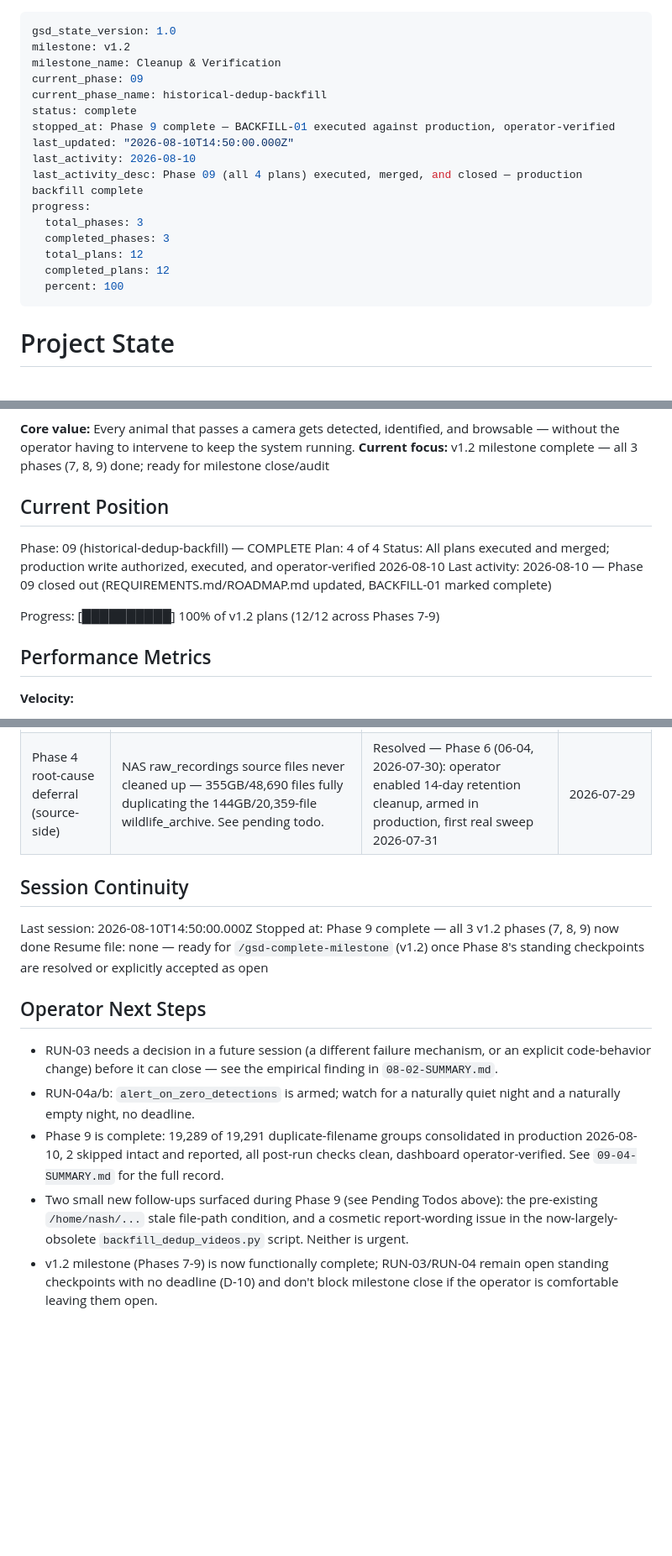
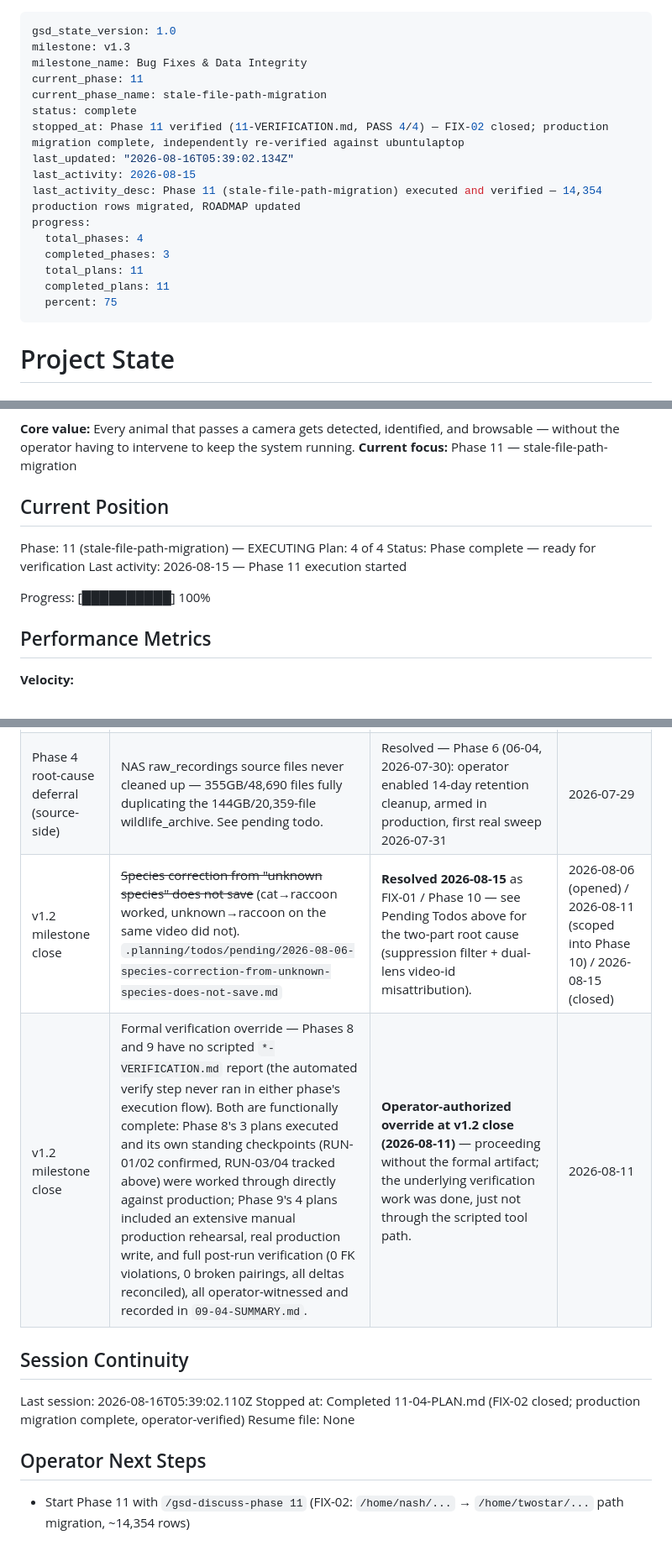
Before and after one commit to twostar01/wildlife-monitor, a Markdown page: .planning/STATE.md, 3 parts joined by grey strips. Shown at 84% size. Drawn GitHub-style; blank space fills up the shorter version.

```diff
--- a/.planning/STATE.md
+++ b/.planning/STATE.md
@@ -1,20 +1,20 @@
 ---
 gsd_state_version: 1.0
-milestone: v1.2
-milestone_name: Cleanup & Verification
-current_phase: 09
-current_phase_name: historical-dedup-backfill
+milestone: v1.3
+milestone_name: Bug Fixes & Data Integrity
+current_phase: 11
+current_phase_name: stale-file-path-migration
 status: complete
-stopped_at: Phase 9 complete — BACKFILL-01 executed against production, operator-verified
-last_updated: "2026-08-10T14:50:00.000Z"
-last_activity: 2026-08-10
-last_activity_desc: Phase 09 (all 4 plans) executed, merged, and closed — production backfill complete
+stopped_at: Phase 11 verified (11-VERIFICATION.md, PASS 4/4) — FIX-02 closed; production migration complete, independently re-verified against ubuntulaptop
+last_updated: "2026-08-16T05:39:02.134Z"
+last_activity: 2026-08-15
+last_activity_desc: Phase 11 (stale-file-path-migration) executed and verified — 14,354 production rows migrated, ROADMAP updated
 progress:
-  total_phases: 3
+  total_phases: 4
   completed_phases: 3
-  total_plans: 12
-  completed_plans: 12
-  percent: 100
+  total_plans: 11
+  completed_plans: 11
+  percent: 75
 ---
 
 # Project State
@@ -25,15 +25,15 @@ See: .planning/PROJECT.md (updated 2026-08-05)
 
 **Core value:** Every animal that passes a camera gets detected, identified, and browsable — without the operator having to intervene to keep the system running.
-**Current focus:** v1.2 milestone complete — all 3 phases (7, 8, 9) done; ready for milestone close/audit
+**Current focus:** Phase 11 — stale-file-path-migration
 
 ## Current Position
 
-Phase: 09 (historical-dedup-backfill) — COMPLETE
+Phase: 11 (stale-file-path-migration) — EXECUTING
 Plan: 4 of 4
-Status: All plans executed and merged; production write authorized, executed, and operator-verified 2026-08-10
-Last activity: 2026-08-10 — Phase 09 closed out (REQUIREMENTS.md/ROADMAP.md updated, BACKFILL-01 marked complete)
+Status: Phase complete — ready for verification
+Last activity: 2026-08-15 — Phase 11 execution started
 
-Progress: [██████████] 100% of v1.2 plans (12/12 across Phases 7-9)
+Progress: [██████████] 100%
 
 ## Performance Metrics
 
@@ -134,16 +141,14 @@ None open. v1.2 roadmap created (Phases 7-9); ready to plan Phase 7.
 | Phase 4 root-cause deferral | insert_video dedup across archive moves: nas_sync.sh's archive-collision handling sets an older row's filepath to NULL without setting file_purged_at when the archive destination already exists, producing multiple videos rows for one physical file (19,291 filenames affected in production). See 04-DEFERRED.md. | **Fully resolved 2026-08-10** — Phase 5 stopped new duplicates; Phase 9 (BACKFILL-01) consolidated all 19,289 of 19,291 pre-existing duplicate groups in production (2 skipped intact, `winner-crops-migrated`, reported not silently dropped). See `09-04-SUMMARY.md`. | 2026-07-29 → closed 2026-08-10 |
 | Phase 4 root-cause deferral (source-side) | NAS raw_recordings source files never cleaned up — 355GB/48,690 files fully duplicating the 144GB/20,359-file wildlife_archive. See pending todo. | Resolved — Phase 6 (06-04, 2026-07-30): operator enabled 14-day retention cleanup, armed in production, first real sweep 2026-07-31 | 2026-07-29 |
+| v1.2 milestone close | ~~Species correction from "unknown species" does not save~~ (cat→raccoon worked, unknown→raccoon on the same video did not). `.planning/todos/pending/2026-08-06-species-correction-from-unknown-species-does-not-save.md` | **Resolved 2026-08-15** as FIX-01 / Phase 10 — see Pending Todos above for the two-part root cause (suppression filter + dual-lens video-id misattribution). | 2026-08-06 (opened) / 2026-08-11 (scoped into Phase 10) / 2026-08-15 (closed) |
+| v1.2 milestone close | Formal verification override — Phases 8 and 9 have no scripted `*-VERIFICATION.md` report (the automated verify step never ran in either phase's execution flow). Both are functionally complete: Phase 8's 3 plans executed and its own standing checkpoints (RUN-01/02 confirmed, RUN-03/04 tracked above) were worked through directly against production; Phase 9's 4 plans included an extensive manual production rehearsal, real production write, and full post-run verification (0 FK violations, 0 broken pairings, all deltas reconciled), all operator-witnessed and recorded in `09-04-SUMMARY.md`. | **Operator-authorized override at v1.2 close (2026-08-11)** — proceeding without the formal artifact; the underlying verification work was done, just not through the scripted tool path. | 2026-08-11 |
 
 ## Session Continuity
 
-Last session: 2026-08-10T14:50:00.000Z
-Stopped at: Phase 9 complete — all 3 v1.2 phases (7, 8, 9) now done
-Resume file: none — ready for `/gsd-complete-milestone` (v1.2) once Phase 8's standing checkpoints are resolved or explicitly accepted as open
+Last session: 2026-08-16T05:39:02.110Z
+Stopped at: Completed 11-04-PLAN.md (FIX-02 closed; production migration complete, operator-verified)
+Resume file: None
 
 ## Operator Next Steps
 
-- RUN-03 needs a decision in a future session (a different failure mechanism, or an explicit code-behavior change) before it can close — see the empirical finding in `08-02-SUMMARY.md`.
-- RUN-04a/b: `alert_on_zero_detections` is armed; watch for a naturally quiet night and a naturally empty night, no deadline.
-- Phase 9 is complete: 19,289 of 19,291 duplicate-filename groups consolidated in production 2026-08-10, 2 skipped intact and reported, all post-run checks clean, dashboard operator-verified. See `09-04-SUMMARY.md` for the full record.
-- Two small new follow-ups surfaced during Phase 9 (see Pending Todos above): the pre-existing `/home/nash/...` stale file-path condition, and a cosmetic report-wording issue in the now-largely-obsolete `backfill_dedup_videos.py` script. Neither is urgent.
-- v1.2 milestone (Phases 7-9) is now functionally complete; RUN-03/RUN-04 remain open standing checkpoints with no deadline (D-10) and don't block milestone close if the operator is comfortable leaving them open.
+- Start Phase 11 with `/gsd-discuss-phase 11` (FIX-02: `/home/nash/...` → `/home/twostar/...` path migration, ~14,354 rows)
```
Also changed, not shown: other parts of .planning/STATE.md (+24 -17 lines).
